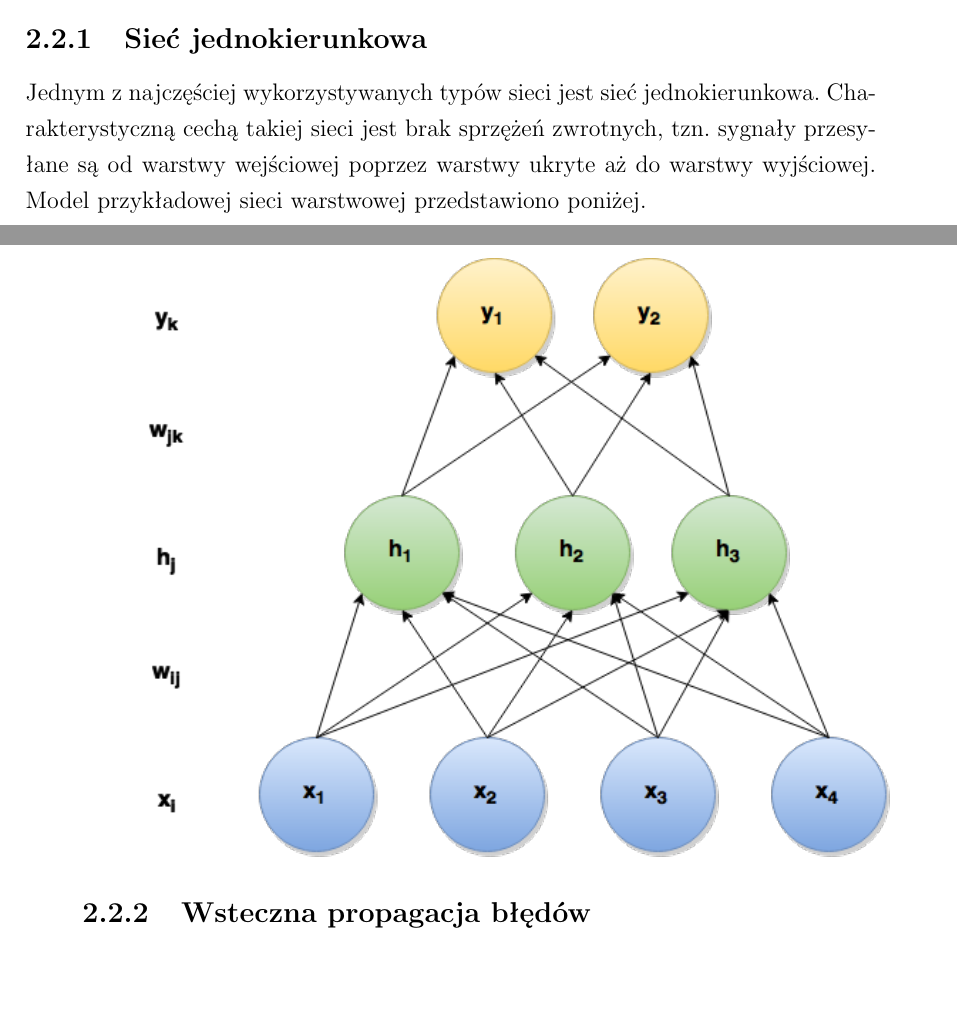
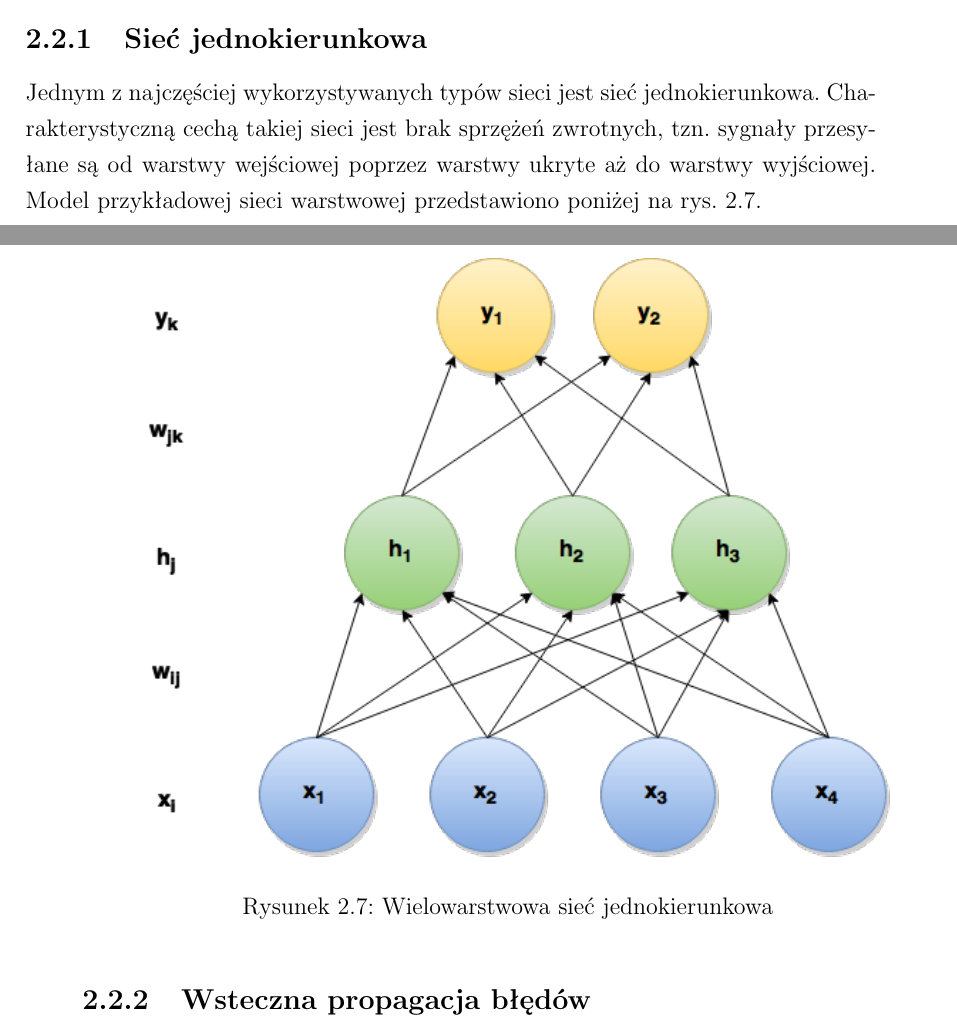
Before and after one commit to nme01/mgr-tex, a LaTeX document (tex/main.tex, which reads tex/ann.tex): two parts of pages 14 and 15 of 50, joined at a grey line, cut so that both start at the same text, the shorter picture padded with empty space. Compiled offline with pdfLaTeX.

Commit message:
Dodano popis i odwołanie do rysunku ,,Wielowarstwowa sieć jednokierunkowa''.

```diff
--- a/tex/ann.tex
+++ b/tex/ann.tex
@@ -224,12 +224,14 @@ zadanego problemu, jest dobór odpowiedniego typu sieci. Obecnie najczęściej w
 \subsection{Sieć jednokierunkowa}
 Jednym z~najczęściej wykorzystywanych typów sieci jest sieć jednokierunkowa. Charakterystyczną cechą takiej
 sieci jest brak sprzężeń zwrotnych, tzn. sygnały przesyłane są~od~warstwy wejściowej poprzez warstwy ukryte
-aż do~warstwy wyjściowej. Model przykładowej sieci warstwowej przedstawiono poniżej.
+aż do~warstwy wyjściowej. Model przykładowej sieci warstwowej przedstawiono poniżej na~rys.~\ref{rys.siec-feed-forward}.
 
-\begin{Figure}
+\begin{figure}[H]
 	\centering
 	\includegraphics[width=0.9\linewidth]{img/mgr_backprop_net.png}
-\end{Figure}
+	\caption{Wielowarstwowa sieć jednokierunkowa}
+	\label{rys.siec-feed-forward}
+\end{figure}
 
 \subsection{Wsteczna propagacja błędów} \label{ssec:backpropagation}
 Wsteczna propagacja błędów jest podstawową metodą uczenia nadzorowanego wielowarstwowych jednokierunkowych
```
